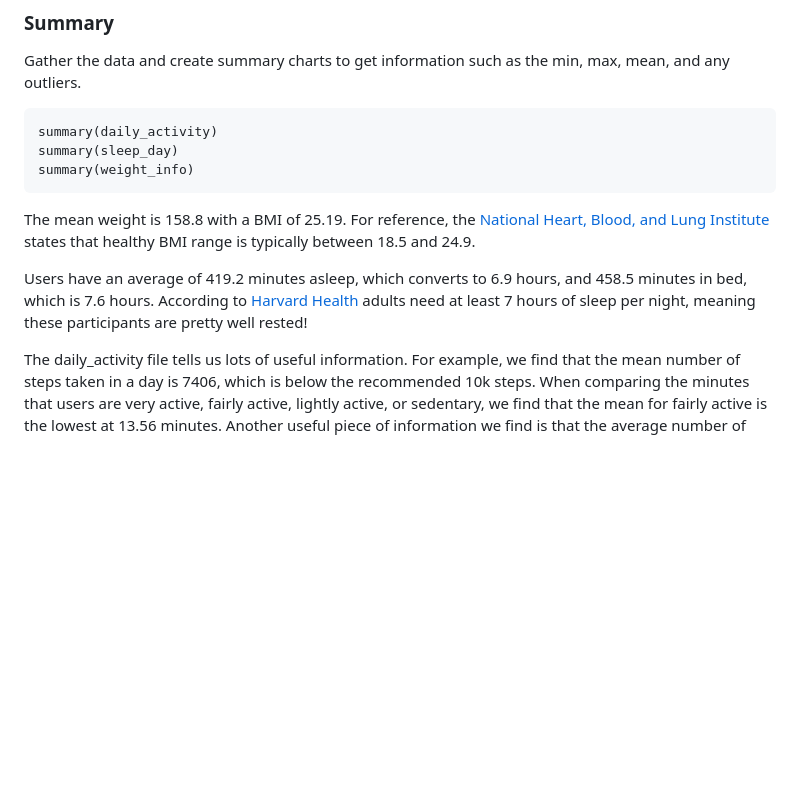
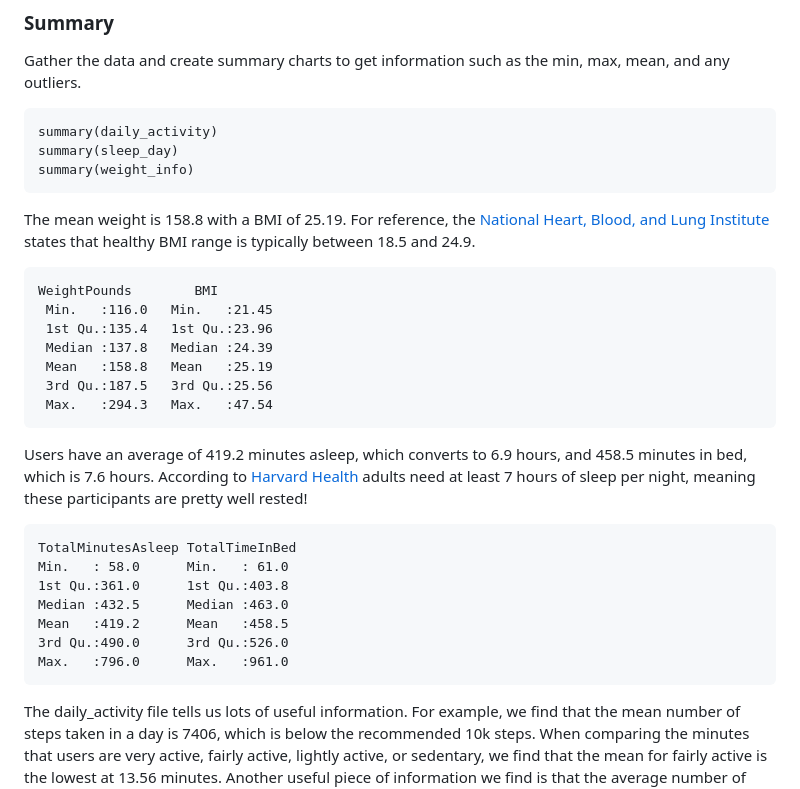
Before and after one commit to sandrajohn2/Google_Data_Analytics_Case_Study, a Markdown page: README.md, the part around one of its changes. Drawn GitHub-style; blank space fills up the shorter version.

````diff
--- a/README.md
+++ b/README.md
@@ -104,8 +104,26 @@ summary(weight_info)
 ```
 
 The mean weight is 158.8 with a BMI of 25.19. For reference, the [National Heart, Blood, and Lung Institute](https://www.nhlbi.nih.gov/health/heart-healthy-living/healthy-weight#:~:text=Language%20switcher&text=A%20healthy%20weight%20for%20adults,more%20information%20about%20these%20topics.&text=Your%20browser%20can't%20play%20this%20video.&text=An%20error%20occurred.,is%20disabled%20in%20your%20browser.) states that healthy BMI range is typically between 18.5 and 24.9.
+```
+WeightPounds        BMI
+ Min.   :116.0   Min.   :21.45
+ 1st Qu.:135.4   1st Qu.:23.96
+ Median :137.8   Median :24.39
+ Mean   :158.8   Mean   :25.19
+ 3rd Qu.:187.5   3rd Qu.:25.56
+ Max.   :294.3   Max.   :47.54
+```
 
 Users have an average of 419.2 minutes asleep, which converts to 6.9 hours, and 458.5 minutes in bed, which is 7.6 hours. According to [Harvard Health](https://www.health.harvard.edu/blog/how-much-sleep-do-you-actually-need-202310302986) adults need at least 7 hours of sleep per night, meaning these participants are pretty well rested!
+```
+TotalMinutesAsleep TotalTimeInBed
+Min.   : 58.0      Min.   : 61.0
+1st Qu.:361.0      1st Qu.:403.8
+Median :432.5      Median :463.0
+Mean   :419.2      Mean   :458.5
+3rd Qu.:490.0      3rd Qu.:526.0
+Max.   :796.0      Max.   :961.0
+```
 
 The daily_activity file tells us lots of useful information. For example, we find that the mean number of steps taken in a day is 7406, which is below the recommended 10k steps. When comparing the minutes that users are very active, fairly active, lightly active, or sedentary, we find that the mean for fairly active is the lowest at 13.56 minutes. Another useful piece of information we find is that the average number of calories burned in a day is 2304. Additional information can be found [here](daily_activity_summary.txt).
 
````
Also changed, not shown: other parts of README.md (+4 -4 lines).
